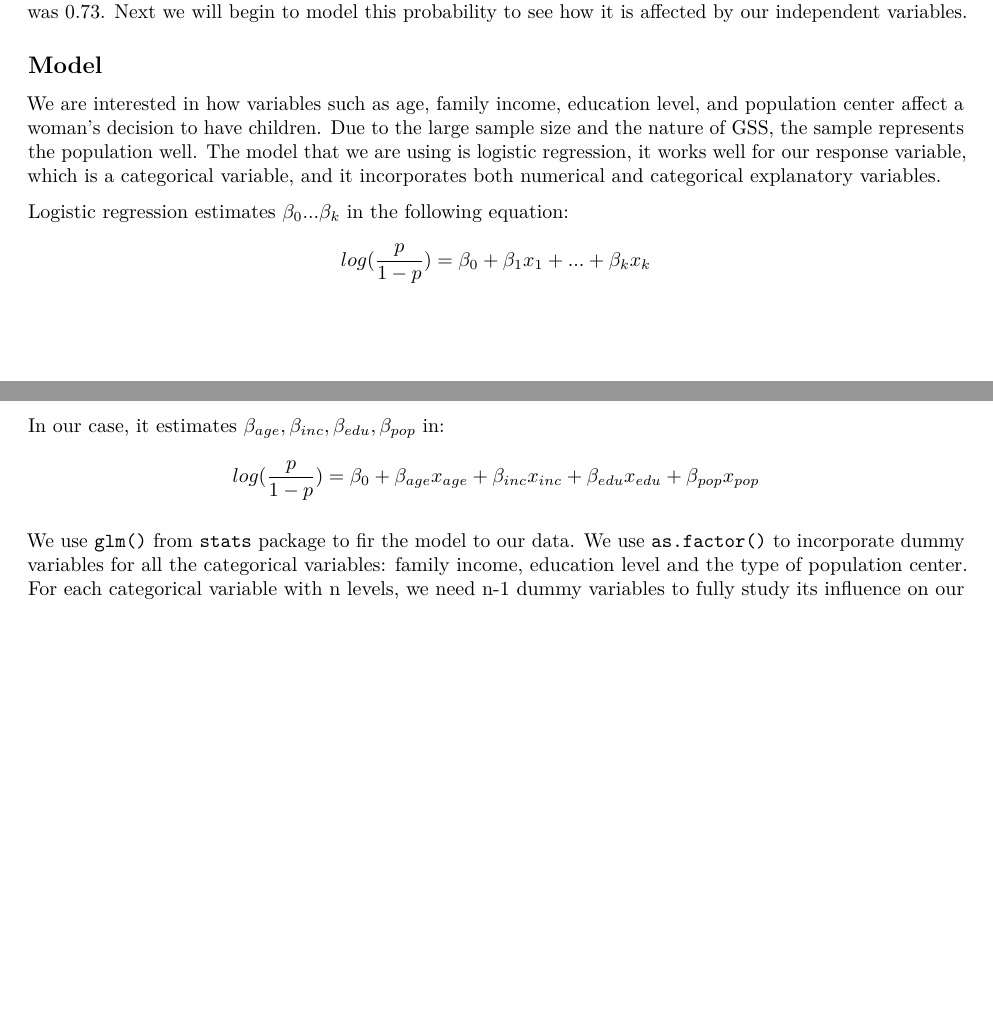
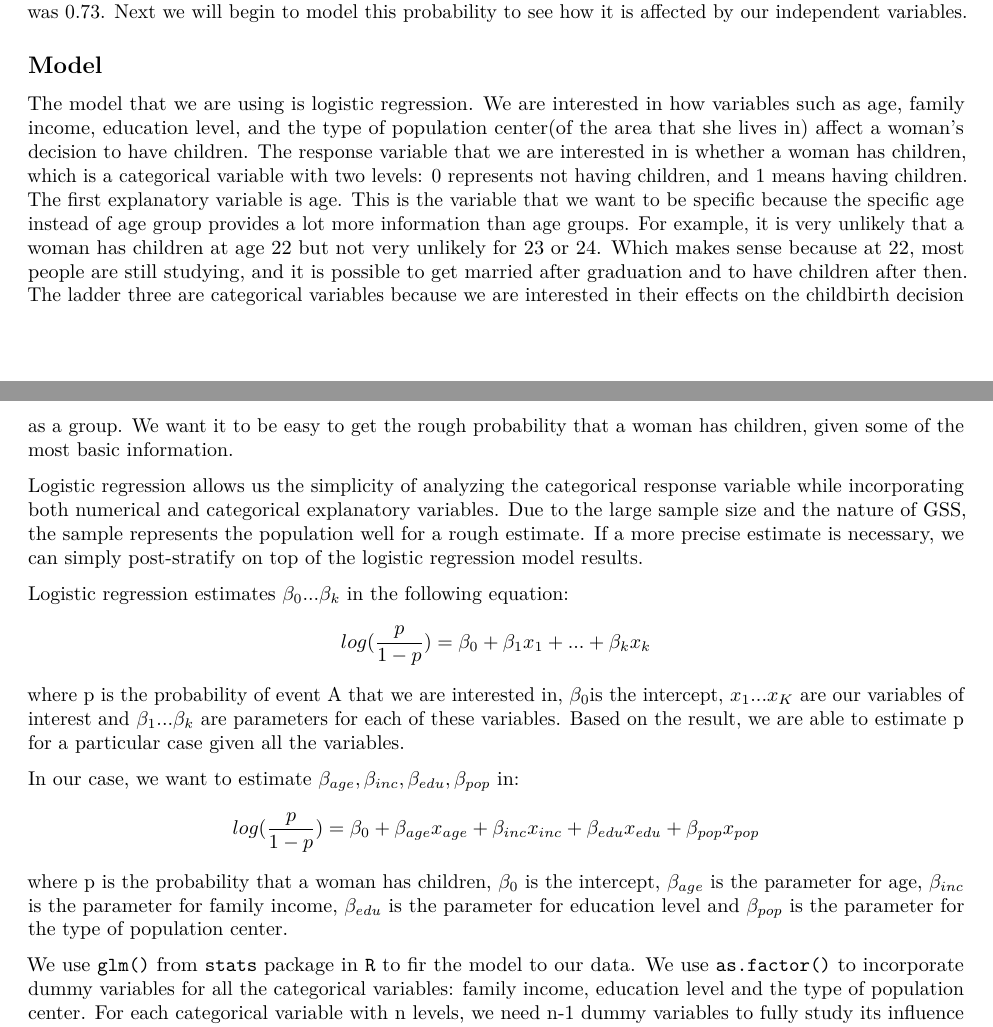
Before and after one commit to STA304-PS3/PS3, an R Markdown document (Outputs/essay.Rmd): two parts of pages 6 and 7 of 10 before the commit and two parts of pages 6 and 7 of 11 after it, joined at a grey line, cut so that both start at the same text, the shorter picture padded with empty space. Rendered offline with R 4.5, knitr and Pandoc, then LaTeX, with nearby package versions.

Commit message:
models updated

```diff
--- a/Outputs/essay.Rmd
+++ b/Outputs/essay.Rmd
@@ -186,18 +186,23 @@ Having said all this the average likelihood or probability that a woman would ha
 
 ## Model
 
-We are interested in how variables such as age, family income, education level, and population center affect a woman’s decision to have children. Due to the large sample size and the nature of GSS, the sample represents the population well. The model that we are using is logistic regression, it works well for our response variable, which is a categorical variable, and it incorporates both numerical and categorical explanatory variables.
+The model that we are using is logistic regression. We are interested in how variables such as age, family income, education level, and the type of population center(of the area that she lives in) affect a woman’s decision to have children. The response variable that we are interested in is whether a woman has children, which is a categorical variable with two levels: 0 represents not having children, and 1 means having children. The first explanatory variable is age. This is the variable that we want to be specific because the specific age instead of age group provides a lot more information than age groups. For example, it is very unlikely that a woman has children at age 22 but not very unlikely for 23 or 24. Which makes sense because at 22, most people are still studying, and it is possible to get married after graduation and to have children after then. The ladder three are categorical variables because we are interested in their effects on the childbirth decision as a group. We want it to be easy to get the rough probability that a woman has children, given some of the most basic information.
+
+Logistic regression allows us the simplicity of analyzing the categorical response variable while incorporating both numerical and categorical explanatory variables. Due to the large sample size and the nature of GSS, the sample represents the population well for a rough estimate. If a more precise estimate is necessary, we can simply post-stratify on top of the logistic regression model results.
 
 Logistic regression estimates $\beta_0...\beta_k$ in the following equation:
 $$
 log(\frac{p}{1-p})=\beta_0+\beta_1x_1+...+\beta_kx_k
 $$
-In our case, it estimates $\beta_{age},\beta_{inc},\beta_{edu},\beta_{pop}$ in:
+where p is the probability of event A that we are interested in, $\beta_0$is the intercept, $x_1...x_K$ are our variables of interest and $\beta_1...\beta_k$ are parameters for each of these variables. Based on the result, we are able to estimate p for a particular case given all the variables.
+
+In our case, we want to estimate $\beta_{age},\beta_{inc},\beta_{edu},\beta_{pop}$ in:
 $$
 log(\frac{p}{1-p})=\beta_0+\beta_{age}x_{age}+\beta_{inc}x_{inc}+\beta_{edu}x_{edu}+\beta_{pop}x_{pop}
 $$
+where p is the probability that a woman has children, $\beta_0$ is the intercept, $\beta_{age}$ is the parameter for age, $\beta_{inc}$ is the parameter for family income, $\beta_{edu}$ is the parameter for education level and $\beta_{pop}$ is the parameter for the type of population center.
 
-We use `glm()` from `stats` package to fir the model to our data. We use `as.factor()` to incorporate dummy variables for all the categorical variables: family income, education level and the type of population center. For each categorical variable with n levels, we need n-1 dummy variables to fully study its influence on our response variable.
+We use `glm()` from `stats` package in `R` to fir the model to our data. We use `as.factor()` to incorporate dummy variables for all the categorical variables: family income, education level and the type of population center. For each categorical variable with n levels, we need n-1 dummy variables to fully study its influence on our response variable.
 
 The dummy variables setting ups are stated in table x, y and z.
 
```
